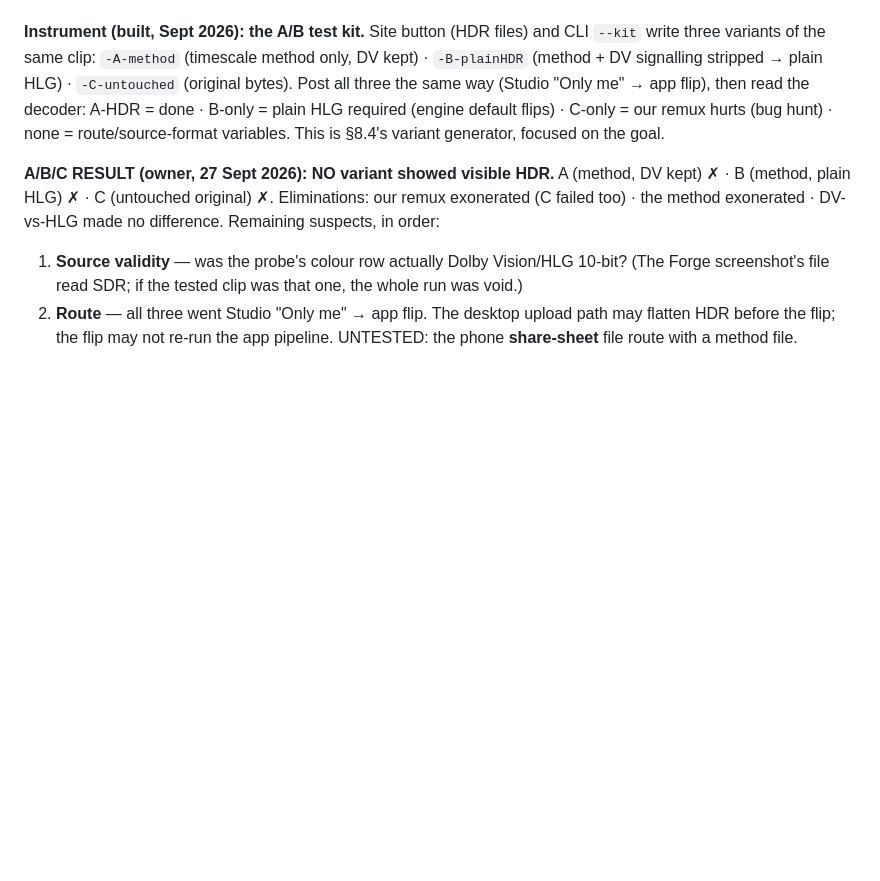
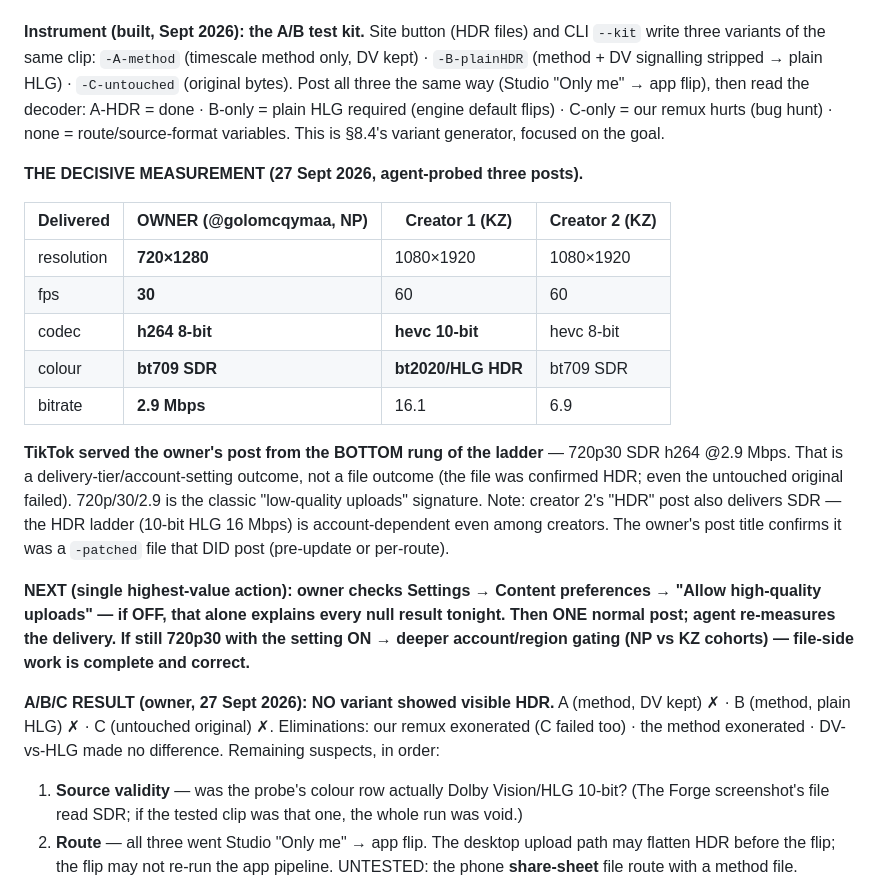
Before and after one commit to Willsonraiii/vague-transcode-source, a Markdown page: HANDOFF.md, the part around the change. Rendered like a GitHub page; blank space fills up the shorter version.

Commit message:
DECISIVE MEASUREMENT: owner's post delivered at 720p30 SDR 2.9Mbps — bottom ladder rung
Agent probed three posts with our engine (tikwm CDN download):
- Owner (NP region): 720x1280, 30fps, h264 8-bit, bt709 SDR, 2.9 Mbps
- Creator 1 (KZ): 1080x1920, 60fps, hevc 10-bit, bt2020/HLG, 16.1 Mbps (true HDR rendition)
- Creator 2 (KZ): 1080x1920, 60fps, hevc 8-bit, bt709 SDR, 6.9 Mbps

The owner's post was served from the lowest delivery tier. Not a file
problem — account/settings side. 720p/30/2.9 is the classic signature of
'Allow high-quality uploads' OFF. Even creator 2's 'HDR' title delivers
SDR: the HDR ladder is account-dependent. Next: verify the setting,
re-post once, agent re-measures.

```diff
--- a/HANDOFF.md
+++ b/HANDOFF.md
@@ -566,6 +566,30 @@ A-HDR = done · B-only = plain HLG required (engine default flips) · C-only =
 our remux hurts (bug hunt) · none = route/source-format variables. This is
 §8.4's variant generator, focused on the goal.
 
+**THE DECISIVE MEASUREMENT (27 Sept 2026, agent-probed three posts).**
+
+| Delivered | OWNER (@golomcqymaa, NP) | Creator 1 (KZ) | Creator 2 (KZ) |
+|---|---|---|---|
+| resolution | **720×1280** | 1080×1920 | 1080×1920 |
+| fps | **30** | 60 | 60 |
+| codec | **h264 8-bit** | **hevc 10-bit** | hevc 8-bit |
+| colour | **bt709 SDR** | **bt2020/HLG HDR** | bt709 SDR |
+| bitrate | **2.9 Mbps** | 16.1 | 6.9 |
+
+**TikTok served the owner's post from the BOTTOM rung of the ladder** —
+720p30 SDR h264 @2.9 Mbps. That is a delivery-tier/account-setting outcome,
+not a file outcome (the file was confirmed HDR; even the untouched original
+failed). 720p/30/2.9 is the classic "low-quality uploads" signature.
+Note: creator 2's "HDR" post also delivers SDR — the HDR ladder (10-bit HLG
+16 Mbps) is account-dependent even among creators. The owner's post title
+confirms it was a `-patched` file that DID post (pre-update or per-route).
+
+**NEXT (single highest-value action): owner checks Settings → Content
+preferences → "Allow high-quality uploads" — if OFF, that alone explains
+every null result tonight. Then ONE normal post; agent re-measures the
+delivery. If still 720p30 with the setting ON → deeper account/region
+gating (NP vs KZ cohorts) — file-side work is complete and correct.**
+
 **A/B/C RESULT (owner, 27 Sept 2026): NO variant showed visible HDR.**
 A (method, DV kept) ✗ · B (method, plain HLG) ✗ · C (untouched original) ✗.
 Eliminations: our remux exonerated (C failed too) · the method exonerated ·
```
